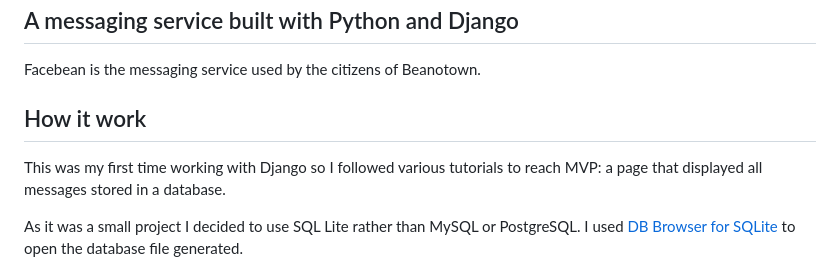
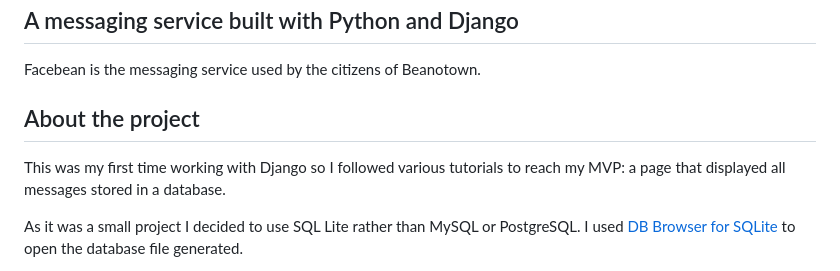
Before and after one commit to aagb1884/python_framework_test, a Markdown page: README.md, the part around the change. Rendered like a GitHub page.

```diff
--- a/README.md
+++ b/README.md
@@ -3,9 +3,9 @@
 
 Facebean is the messaging service used by the citizens of Beanotown.
 
-## How it work
+## About the project
 
-This was my first time working with Django so I followed various tutorials to reach MVP: a page that displayed all messages stored in a database.
+This was my first time working with Django so I followed various tutorials to reach my MVP: a page that displayed all messages stored in a database.
 
 As it was a small project I decided to use SQL Lite rather than MySQL or PostgreSQL. I used [DB Browser for SQLite](https://sqlitebrowser.org/) to open the database file generated.
 
```
